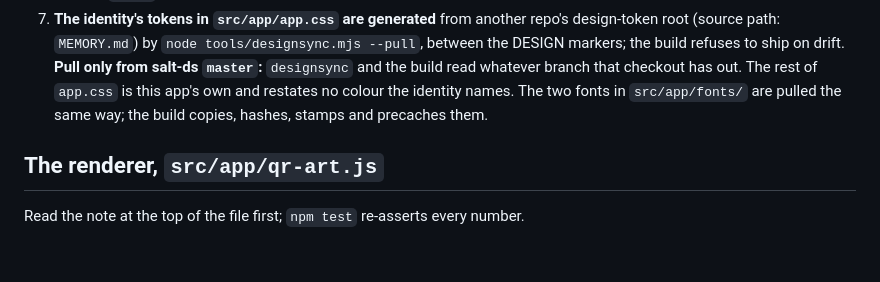
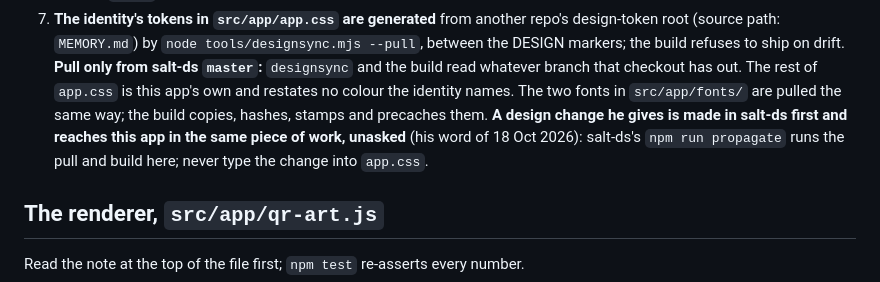
Before and after one commit to maakmal97/qr-command, a Markdown page: CLAUDE.md, the part around the change. Drawn GitHub-style; blank space fills up the shorter version.

Commit message:
Rule 7: a design change is made in salt-ds first and reaches this app unasked (#10)
Co-authored-by: Claude Opus 5.5 <noreply@anthropic.com>

```diff
--- a/CLAUDE.md
+++ b/CLAUDE.md
@@ -37,7 +37,9 @@ Numbers are fixed: `test/verify.mjs` cites rule 4; `docs/DETAIL.md` cites rule 7
    the DESIGN markers; the build refuses to ship on drift. **Pull only from salt-ds `master`:**
    `designsync` and the build read whatever branch that checkout has out. The rest of `app.css` is this app's
    own and restates no colour the identity names. The two fonts in `src/app/fonts/` are pulled
-   the same way; the build copies, hashes, stamps and precaches them.
+   the same way; the build copies, hashes, stamps and precaches them. **A design change he gives is made in salt-ds
+   first and reaches this app in the same piece of work, unasked** (his word of 18 Oct 2026): salt-ds's
+   `npm run propagate` runs the pull and build here; never type the change into `app.css`.
 
 ## The renderer, `src/app/qr-art.js`
 
```
